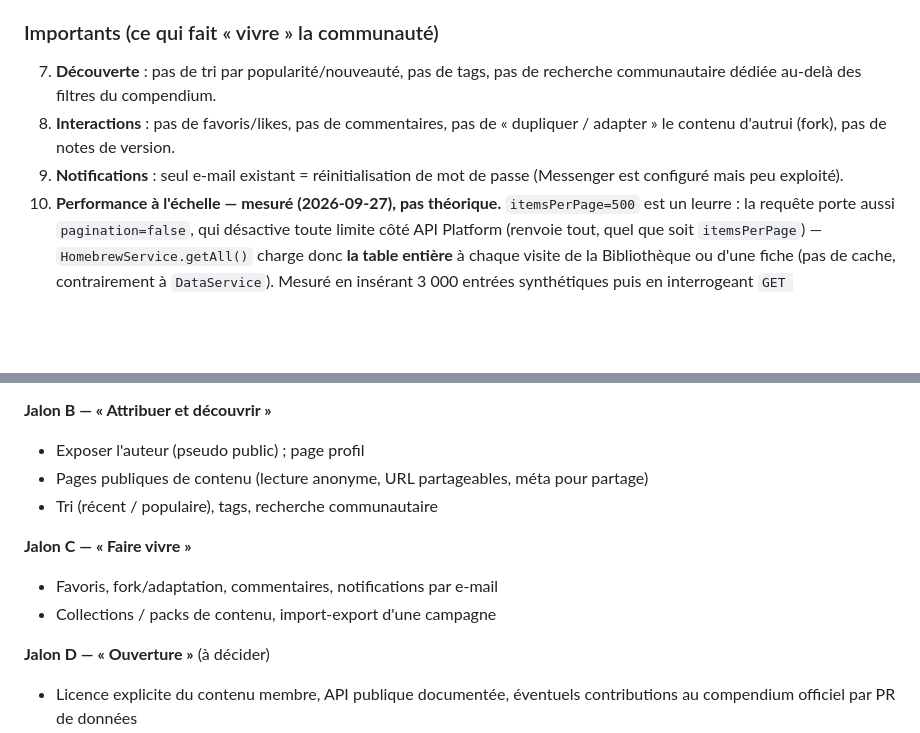
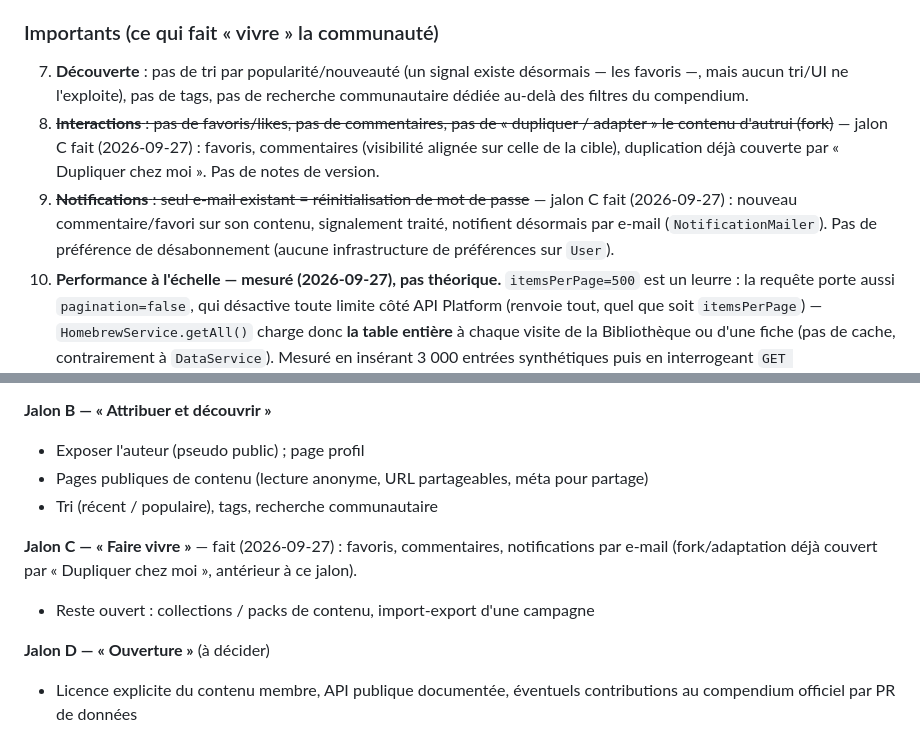
Before and after one commit to nauno40/ChroncilesOublieeFantasy, a Markdown page: doc/etat_des_lieux/communaute.md, 2 parts joined by grey strips. Drawn GitHub-style; blank space fills up the shorter version.

Commit message:
docs(état des lieux): jalon C (favoris, commentaires, notifications) fait
Corrige trois affirmations devenues fausses dans la photographie du
2026-09-22 : favoris/commentaires/fork n'existaient pas encore, notifications
e-mail se limitaient au mot de passe. Les trois sont livrés depuis (eb9feb5,
67a0856, a8ad217).

Co-Authored-By: Claude Sonnet 5 <noreply@anthropic.com>

```diff
--- a/doc/etat_des_lieux/communaute.md
+++ b/doc/etat_des_lieux/communaute.md
@@ -31,9 +31,9 @@ Le produit est une **très bonne aide de table pour un MJ isolé** (compendium f
 6. ~~Pas de chemin de production documenté~~ — `doc/deploiement-prod.md` (2026-09-22) : variables d'env à changer, HTTPS, sauvegardes, checklist. Les comptes de seed (`admin@example.com`, mot de passe de Nauno en clair dans le dépôt) sont neutralisés : `AppFixtures`/`app:create-test-user` refusent `APP_ENV=prod`, mots de passe sortis en variables d'env.
 
 ### Importants (ce qui fait « vivre » la communauté)
-7. **Découverte** : pas de tri par popularité/nouveauté, pas de tags, pas de recherche communautaire dédiée au-delà des filtres du compendium.
-8. **Interactions** : pas de favoris/likes, pas de commentaires, pas de « dupliquer / adapter » le contenu d'autrui (fork), pas de notes de version.
-9. **Notifications** : seul e-mail existant = réinitialisation de mot de passe (Messenger est configuré mais peu exploité).
+7. **Découverte** : pas de tri par popularité/nouveauté (un signal existe désormais — les favoris —, mais aucun tri/UI ne l'exploite), pas de tags, pas de recherche communautaire dédiée au-delà des filtres du compendium.
+8. ~~**Interactions** : pas de favoris/likes, pas de commentaires, pas de « dupliquer / adapter » le contenu d'autrui (fork)~~ — jalon C fait (2026-09-27) : favoris, commentaires (visibilité alignée sur celle de la cible), duplication déjà couverte par « Dupliquer chez moi ». Pas de notes de version.
+9. ~~**Notifications** : seul e-mail existant = réinitialisation de mot de passe~~ — jalon C fait (2026-09-27) : nouveau commentaire/favori sur son contenu, signalement traité, notifient désormais par e-mail (`NotificationMailer`). Pas de préférence de désabonnement (aucune infrastructure de préférences sur `User`).
 10. **Performance à l'échelle — mesuré (2026-09-27), pas théorique.** `itemsPerPage=500` est un leurre : la requête porte aussi `pagination=false`, qui désactive toute limite côté API Platform (renvoie tout, quel que soit `itemsPerPage`) — `HomebrewService.getAll()` charge donc **la table entière** à chaque visite de la Bibliothèque ou d'une fiche (pas de cache, contrairement à `DataService`). Mesuré en insérant 3 000 entrées synthétiques puis en interrogeant `GET /api/homebrew_entries?pagination=false&itemsPerPage=500` depuis le réseau Docker (nginx) : **~1,7–2,1 s, 866 Ko**, pour un volume qui reste modeste au regard d'une vraie communauté. Ce n'est pas un correctif ponctuel : `HomebrewBrowser.tsx` filtre aussi tab/catégorie/recherche **côté client** sur ce jeu complet — une vraie pagination demanderait de déplacer ce filtrage côté serveur (requêtes paginées + filtres API), pas seulement de retirer `pagination=false`. Chantier à part entière, pas fait ici.
 
 ### Choix produit à trancher (sinon le périmètre dérive)
@@ -62,9 +62,8 @@ Le produit est une **très bonne aide de table pour un MJ isolé** (compendium f
 - Pages publiques de contenu (lecture anonyme, URL partageables, méta pour partage)
 - Tri (récent / populaire), tags, recherche communautaire
 
-**Jalon C — « Faire vivre »**
-- Favoris, fork/adaptation, commentaires, notifications par e-mail
-- Collections / packs de contenu, import-export d'une campagne
+**Jalon C — « Faire vivre »** — fait (2026-09-27) : favoris, commentaires, notifications par e-mail (fork/adaptation déjà couvert par « Dupliquer chez moi », antérieur à ce jalon).
+- Reste ouvert : collections / packs de contenu, import-export d'une campagne
 
 **Jalon D — « Ouverture »** (à décider)
 - Licence explicite du contenu membre, API publique documentée, éventuels contributions au compendium officiel par PR de données
```
